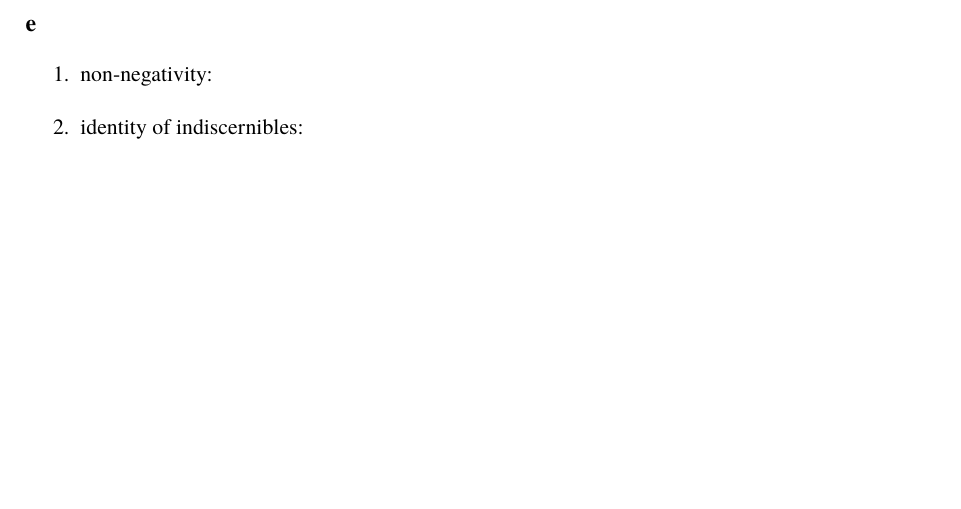
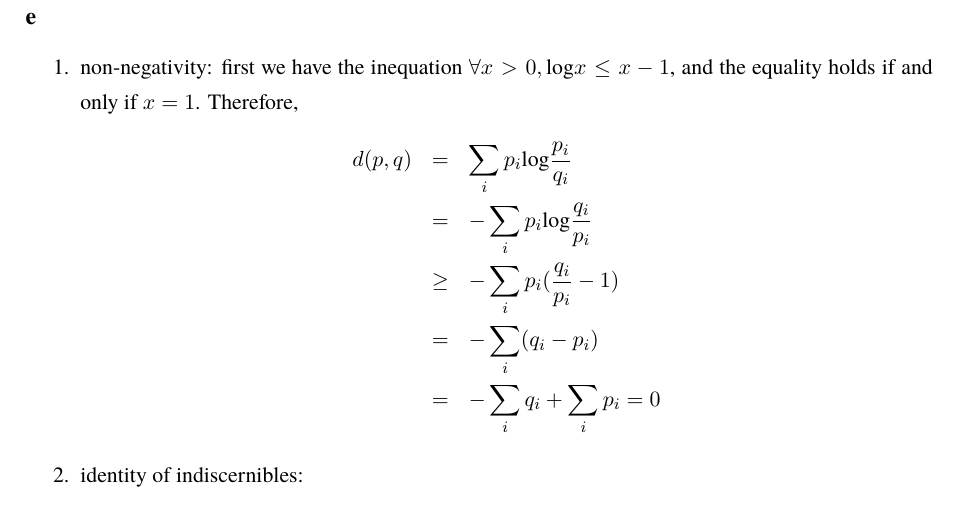
Before and after one commit to dtbinh/CSE250B, a LaTeX document (assign1/assign1.tex): part of page 2 of 2 before the commit and part of page 3 of 3 after it, cut so that both start at the same text, the shorter picture padded with empty space. Compiled offline with pdfLaTeX.

Commit message:
add: assign 1

```diff
--- a/assign1/assign1.tex
+++ b/assign1/assign1.tex
@@ -155,7 +155,14 @@ triangle inequality.
 
 \subsection*{e}
 \begin{enumerate}
-	\item non-negativity:
+	\item non-negativity: first we have the inequation $\forall x > 0, \text{log}x \leq x-1$, and the equality holds if and only if $x = 1$. Therefore,
+	\begin{eqnarray*}
+		d(p,q) &=& \sum_{i}p_i \text{log}\frac{p_i}{q_i} \\
+				&=& -\sum_{i}p_i \text{log}\frac{q_i}{p_i} \\
+				&\geq& -\sum_{i}p_i (\frac{q_i}{p_i} - 1) \\
+				&=&-\sum_{i}(q_i - p_i) \\
+				&=&-\sum_{i} q_i + \sum_{i}p_i = 0
+	\end{eqnarray*}
 	\item identity of indiscernibles:
 	\item symmetry:
 	\item triangle inequality:
```
